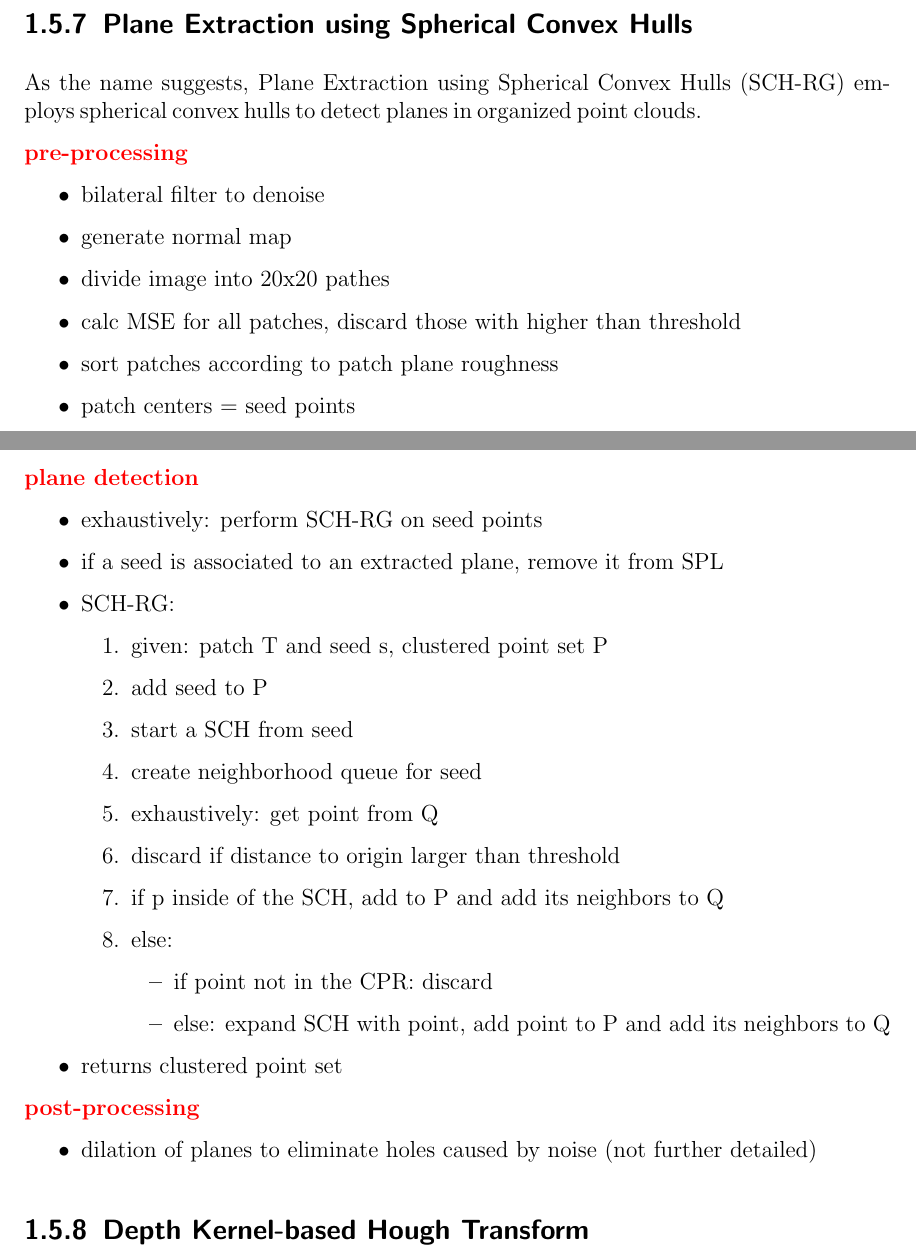
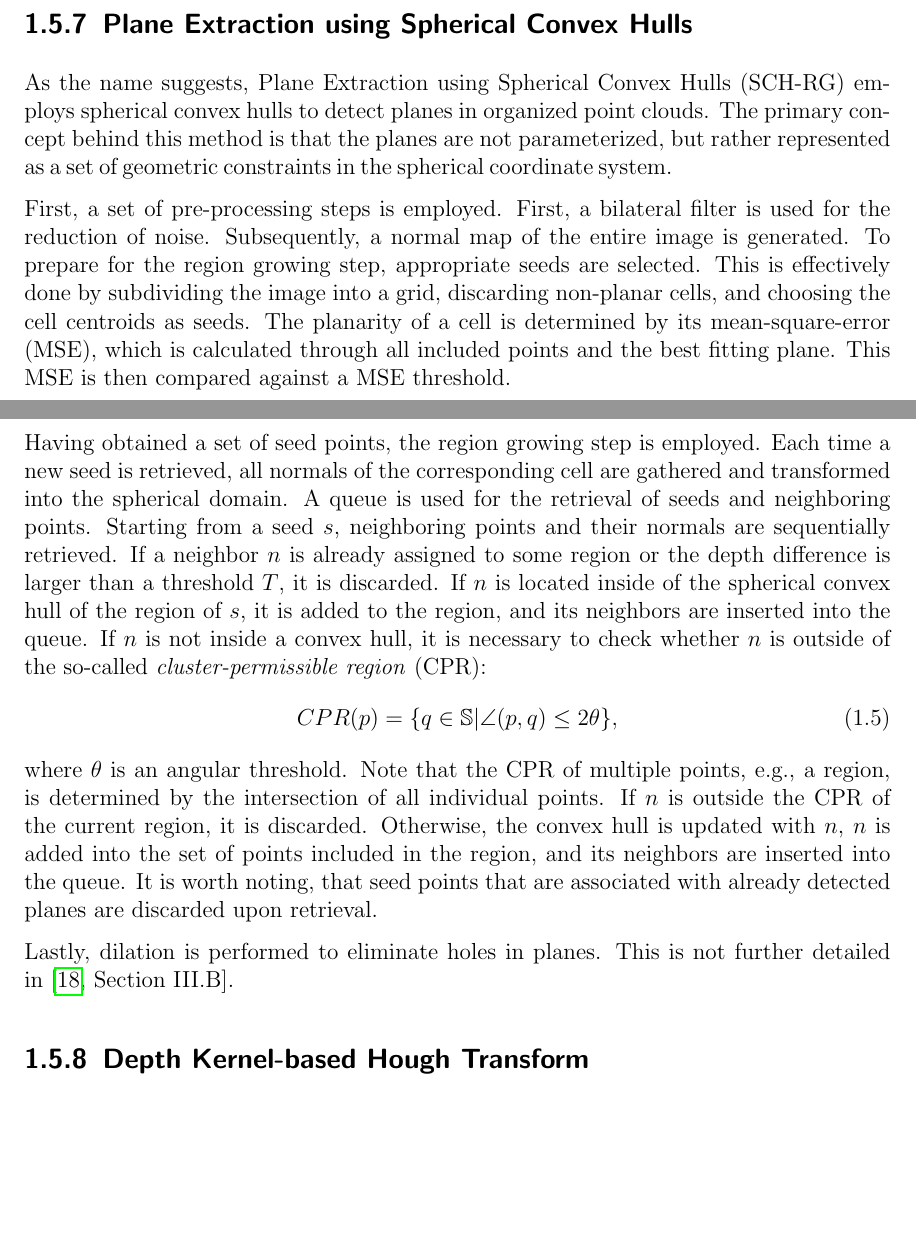
Before and after one commit to rocketman123456/Comparison-of-Real-Time-Plane-Detection-Algorithms, a LaTeX document (Document/Background.tex): two parts of pages 12 and 13 of 22, joined at a grey line, cut so that both start at the same text, the shorter picture padded with empty space. Compiled offline with pdfLaTeX.

Commit message:
SCH-RG rough text

```diff
--- a/Document/Background.tex
+++ b/Document/Background.tex
@@ -409,43 +411,39 @@ the segment $S$ if:
 where $k$ is a constant. The authors use $k=9$ in their work.
 
 \subsection{Plane Extraction using Spherical Convex Hulls}
-As the name suggests, Plane Extraction using Spherical Convex Hulls (SCH-RG) employs spherical convex hulls to detect planes in organized point clouds.
+As the name suggests, Plane Extraction using Spherical Convex Hulls (SCH-RG) employs spherical convex hulls to
+detect planes in organized point clouds.
+The primary concept behind this method is that the planes are not parameterized, but rather represented as
+a set of geometric constraints in the spherical coordinate system.
 
-\textbf{\textcolor{red}{pre-processing}}
-\begin{itemize}
-    \item bilateral filter to denoise
-    \item generate normal map
-    \item divide image into 20x20 pathes
-    \item calc MSE for all patches, discard those with higher than threshold
-    \item sort patches according to patch plane roughness
-    \item patch centers = seed points
-\end{itemize}
-\textbf{\textcolor{red}{plane detection}}
-\begin{itemize}
-    \item exhaustively: perform SCH-RG on seed points
-    \item if a seed is associated to an extracted plane, remove it from SPL
-    \item SCH-RG:
-          \begin{enumerate}
-              \item given: patch T and seed s, clustered point set P
-              \item add seed to P
-              \item start a SCH from seed
-              \item create neighborhood queue for seed
-              \item exhaustively: get point from Q
-              \item discard if distance to origin larger than threshold
-              \item if p inside of the SCH, add to P and add its neighbors to Q
-              \item else:
-                    \begin{itemize}
-                        \item if point not in the CPR: discard
-                        \item else: expand SCH with point, add point to P and add its neighbors to Q
-                    \end{itemize}
-          \end{enumerate}
-    \item returns clustered point set
-\end{itemize}
+First, a set of pre-processing steps is employed.
+First, a bilateral filter is used for the reduction of noise. Subsequently, a normal map of the entire image
+is generated.
+To prepare for the region growing step, appropriate seeds are selected. This is effectively done by subdividing the
+image into a grid, discarding non-planar cells, and choosing the cell centroids as seeds.
+The planarity of a cell is determined by its mean-square-error (MSE), which is calculated through all included
+points and the best fitting plane. This MSE is then compared against a MSE threshold.
 
-\textbf{\textcolor{red}{post-processing}}
-\begin{itemize}
-    \item dilation of planes to eliminate holes caused by noise (not further detailed)
-\end{itemize}
+Having obtained a set of seed points, the region growing step is employed.
+Each time a new seed is retrieved, all normals of the corresponding cell are gathered and transformed
+into the spherical domain. A queue is used for the retrieval of seeds and neighboring points.
+Starting from a seed $s$, neighboring points and their normals are sequentially retrieved.
+If a neighbor $n$ is already assigned to some region or the depth difference is larger than a threshold $T$, it is
+discarded. If $n$ is located inside of the spherical convex hull of the region of $s$,
+it is added to the region, and its neighbors are inserted into the queue. If $n$ is not inside a
+convex hull, it is necessary to check whether $n$ is outside of the so-called \textit{cluster-permissible region} (CPR):
+\begin{equation}
+    CPR(p) = \{q \in \mathbb{S} | \angle(p,q)\leq 2\theta\},
+\end{equation}
+where $\theta$ is an angular threshold. Note that the CPR of multiple points, e.g., a region, is determined by
+the intersection of all individual points.
+If $n$ is outside the CPR of the current region, it is discarded. Otherwise, the convex hull is updated with $n$,
+$n$ is added into the set of points included in the region, and its neighbors are inserted into the queue.
+It is worth noting, that seed points that are associated with already detected planes are discarded upon retrieval.
+
+Lastly, dilation is performed to eliminate holes in planes. This is not further detailed in~\cite[Section~III.B]{Mols_Li_Hanebeck_2020}.
+
+
 \subsection{Depth Kernel-based Hough Transform}
 Depth Kernel-based Hough Transform (D-KHT) \cite{Vera_Lucio_Fernandes_Velho_2018} is a Hough transform-based plane detection
 algorithm that accepts depth images as input.
```
Also changed, not shown: Document/Background.tex (2 more changed lines).
